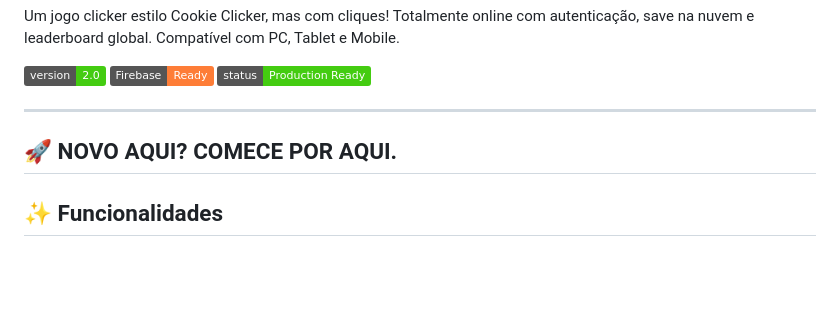
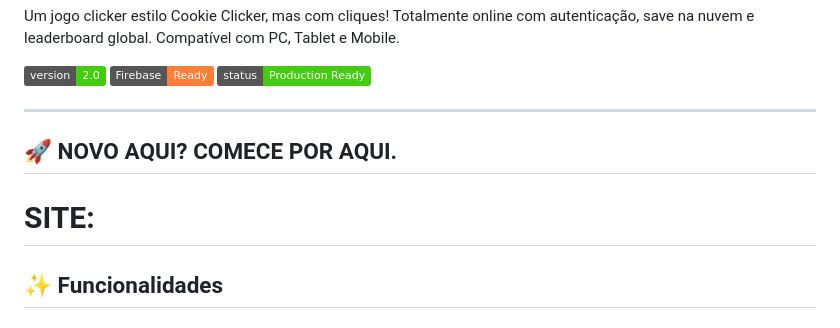
Before and after one commit to HACKER-NOOB298/Cursor-Clicker, a Markdown page: README.md, the part around the change. Drawn GitHub-style; badges without logos; blank space fills up the shorter version.

```diff
--- a/README.md
+++ b/README.md
@@ -7,6 +7,7 @@ Um jogo clicker estilo Cookie Clicker, mas com cliques! Totalmente online com au
 ---
 
 ## 🚀 NOVO AQUI? COMECE POR AQUI.
+# SITE:
 ## ✨ Funcionalidades
 
 ### 🎯 Gameplay Completo
```
